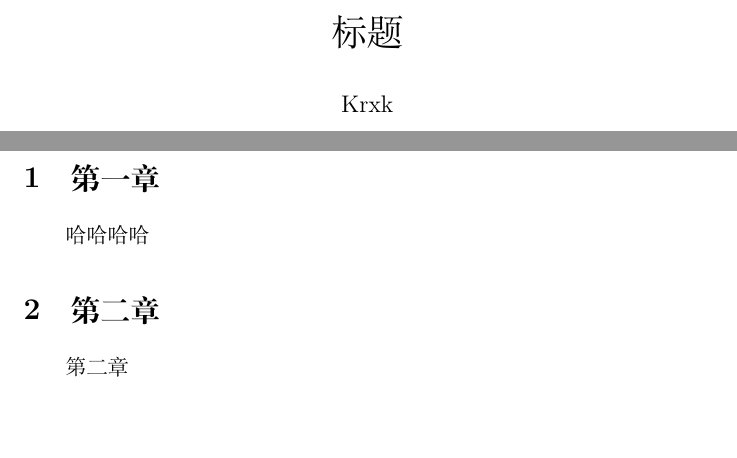
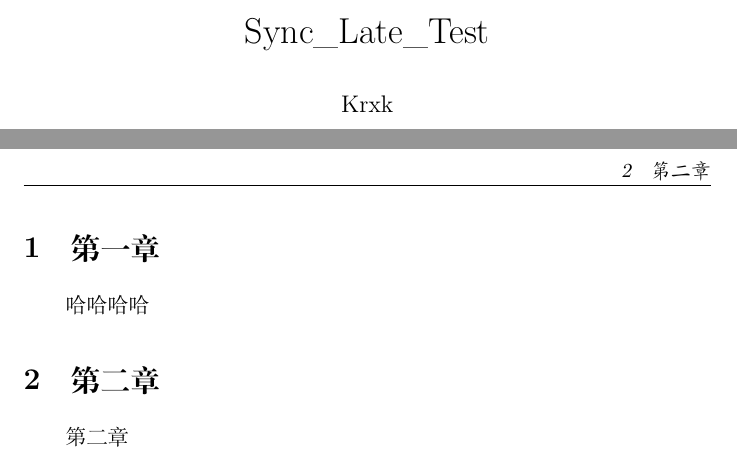
Before and after one commit to KrxkGit/Latex_Sync_Test, a LaTeX document (master.tex): two parts of pages 1 and 3 of 3, joined at a grey line, cut at the place of the change, the shorter picture padded with empty space. Compiled offline with XeLaTeX.

Commit message:
modify table

```diff
--- a/master.tex
+++ b/master.tex
@@ -1,9 +1,14 @@
 \documentclass{article}
 \usepackage{ctex}
+\usepackage{fancyhdr}
+\usepackage{hyperref}
 \usepackage{amsmath}
 
 \begin{document}
-\title{标题}
+\pagestyle{fancy}
+\hypersetup{hidelinks}
+
+\title{Sync\_Late\_Test}
 \author{Krxk}
 \date{\today}
 \maketitle
```
Also changed, not shown: master.pdf, 5 other files.
